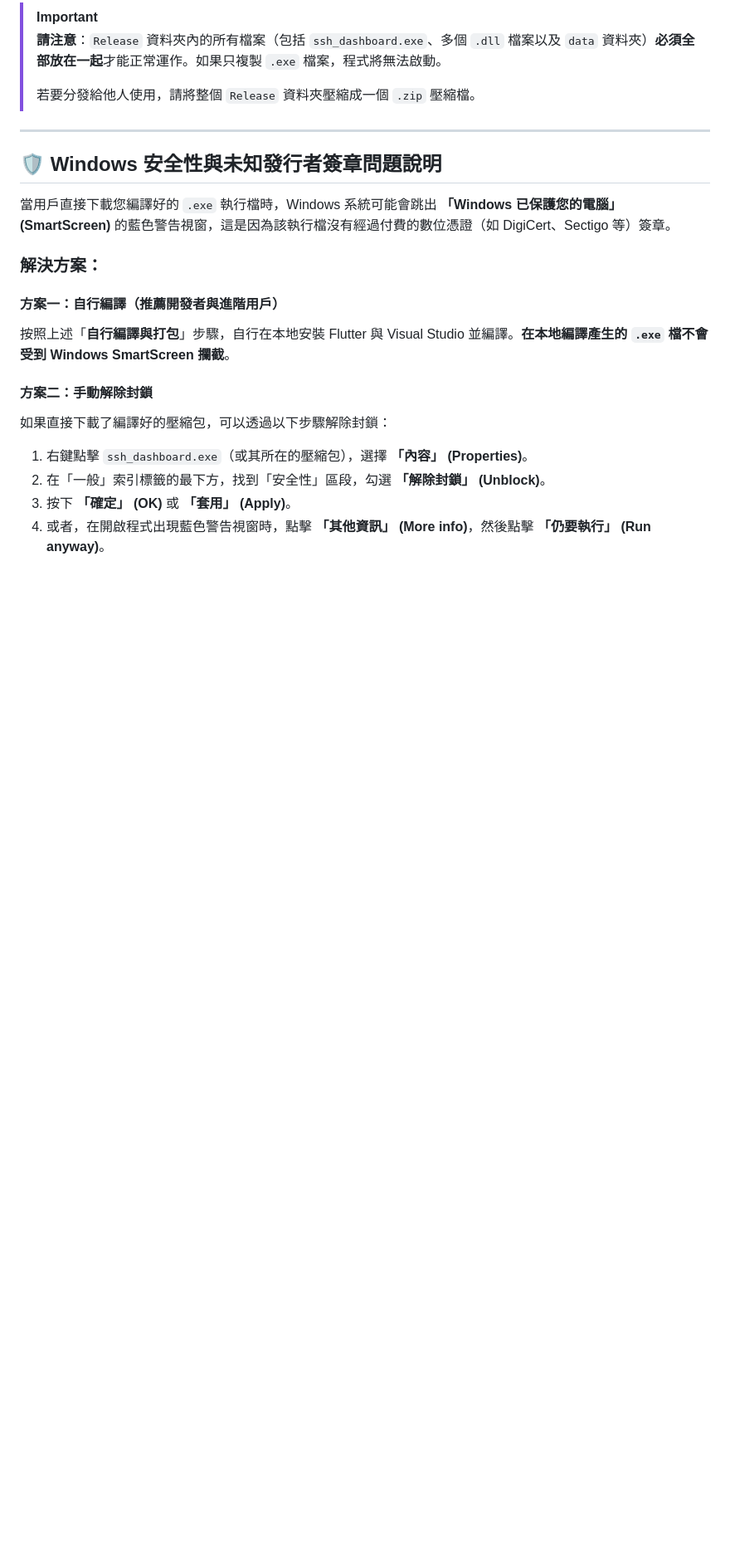
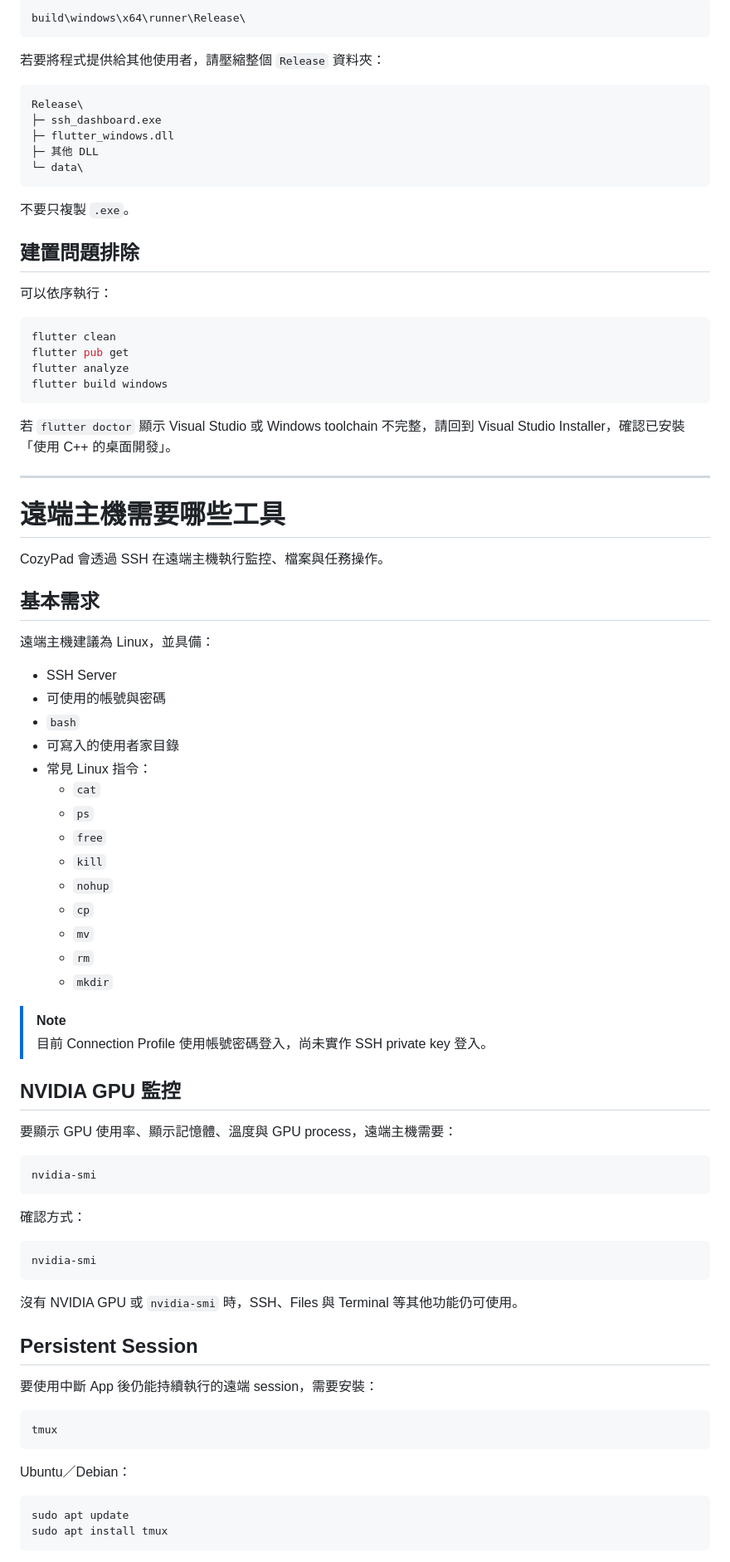
Before and after one commit to youchengchao/CozyPad, a Markdown page: README.md, the part around one of its changes. Shown at 83% size. GitHub-like rendering; blank space fills up the shorter version.

Commit message:
docs: update README.md with detailed user guide and CozyPad positioning

````diff
--- a/README.md
+++ b/README.md
@@ -79,23 +172,89 @@ flutter build windows
 
-> [!IMPORTANT]
-> **請注意**：`Release` 資料夾內的所有檔案（包括 `ssh_dashboard.exe`、多個 `.dll` 檔案以及 `data` 資料夾）**必須全部放在一起**才能正常運作。如果只複製 `.exe` 檔案，程式將無法啟動。
->
-> 若要分發給他人使用，請將整個 `Release` 資料夾壓縮成一個 `.zip` 壓縮檔。
+```text
+build\windows\x64\runner\Release\
+```
+
+若要將程式提供給其他使用者，請壓縮整個 `Release` 資料夾：
+
+```text
+Release\
+├─ ssh_dashboard.exe
+├─ flutter_windows.dll
+├─ 其他 DLL
+└─ data\
+```
+
+不要只複製 `.exe`。
+
+## 建置問題排除
+
+可以依序執行：
+
+```bash
+flutter clean
+flutter pub get
+flutter analyze
+flutter build windows
+```
+
+若 `flutter doctor` 顯示 Visual Studio 或 Windows toolchain 不完整，請回到 Visual Studio Installer，確認已安裝「使用 C++ 的桌面開發」。
 
 ---
 
-## 🛡️ Windows 安全性與未知發行者簽章問題說明
+# 遠端主機需要哪些工具
 
-當用戶直接下載您編譯好的 `.exe` 執行檔時，Windows 系統可能會跳出 **「Windows 已保護您的電腦」 (SmartScreen)** 的藍色警告視窗，這是因為該執行檔沒有經過付費的數位憑證（如 DigiCert、Sectigo 等）簽章。
+CozyPad 會透過 SSH 在遠端主機執行監控、檔案與任務操作。
 
-### 解決方案：
+## 基本需求
 
-#### 方案一：自行編譯（推薦開發者與進階用戶）
-按照上述「**自行編譯與打包**」步驟，自行在本地安裝 Flutter 與 Visual Studio 並編譯。**在本地編譯產生的 `.exe` 檔不會受到 Windows SmartScreen 攔截**。
+遠端主機建議為 Linux，並具備：
 
-#### 方案二：手動解除封鎖
-如果直接下載了編譯好的壓縮包，可以透過以下步驟解除封鎖：
-1. 右鍵點擊 `ssh_dashboard.exe`（或其所在的壓縮包），選擇 **「內容」 (Properties)**。
-2. 在「一般」索引標籤的最下方，找到「安全性」區段，勾選 **「解除封鎖」 (Unblock)**。
-3. 按下 **「確定」 (OK)** 或 **「套用」 (Apply)**。
-4. 或者，在開啟程式出現藍色警告視窗時，點擊 **「其他資訊」 (More info)**，然後點擊 **「仍要執行」 (Run anyway)**。
+- SSH Server
+- 可使用的帳號與密碼
+- `bash`
+- 可寫入的使用者家目錄
+- 常見 Linux 指令：
+  - `cat`
+  - `ps`
+  - `free`
+  - `kill`
+  - `nohup`
+  - `cp`
+  - `mv`
+  - `rm`
+  - `mkdir`
+
+> [!NOTE]
+> 目前 Connection Profile 使用帳號密碼登入，尚未實作 SSH private key 登入。
+
+## NVIDIA GPU 監控
+
+要顯示 GPU 使用率、顯示記憶體、溫度與 GPU process，遠端主機需要：
+
+```bash
+nvidia-smi
+```
+
+確認方式：
+
+```bash
+nvidia-smi
+```
+
+沒有 NVIDIA GPU 或 `nvidia-smi` 時，SSH、Files 與 Terminal 等其他功能仍可使用。
+
+## Persistent Session
+
+要使用中斷 App 後仍能持續執行的遠端 session，需要安裝：
+
+```bash
+tmux
+```
+
+Ubuntu／Debian：
+
+```bash
+sudo apt update
+sudo apt install tmux
+```
+
````
Also changed, not shown: other parts of README.md (+257 -54 lines).
